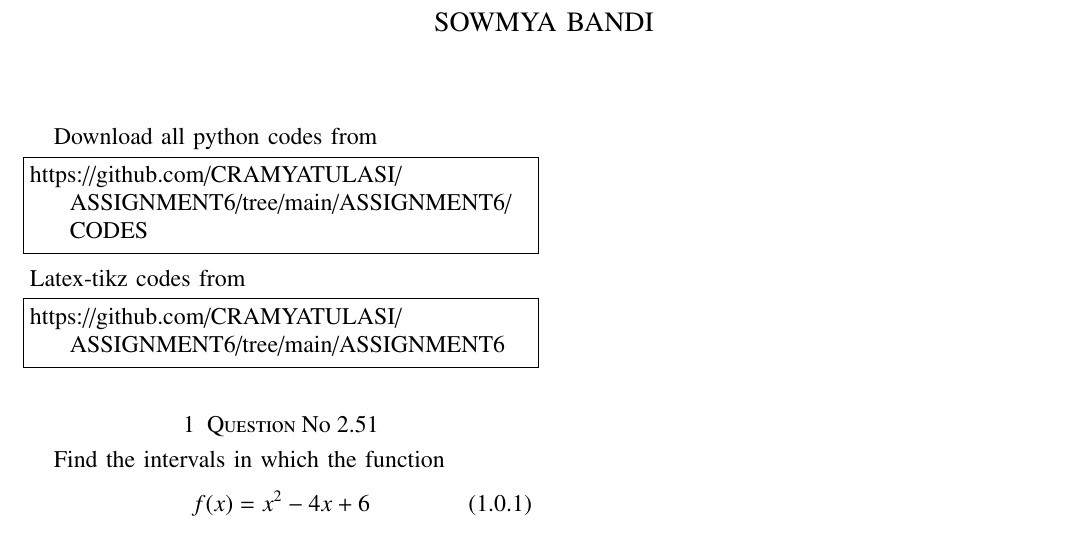
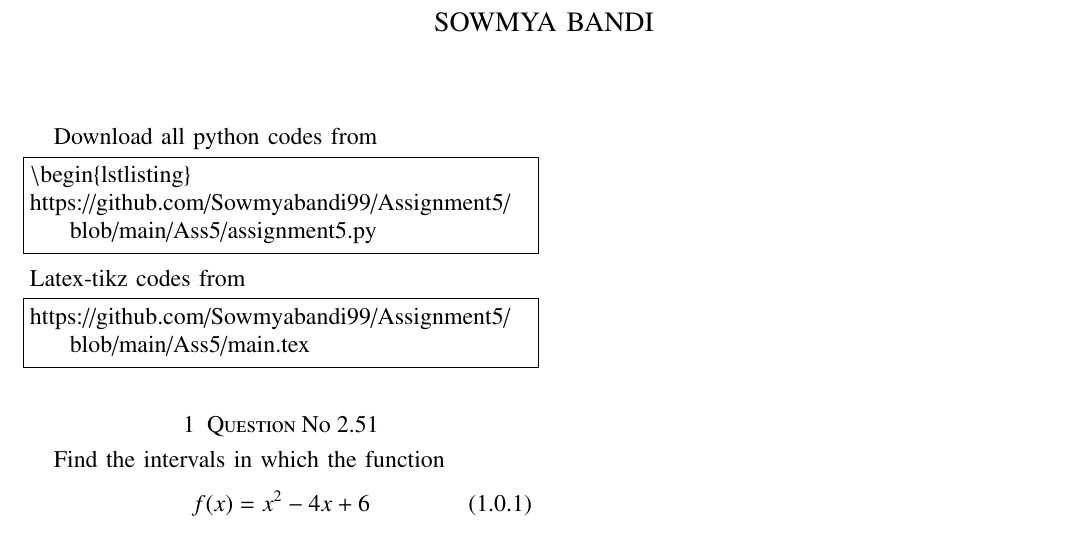
Before and after one commit to Sowmyabandi99/Assignment5, a LaTeX paper (Ass5/main.tex): part of the page, cut so that both start at the same text. Compiled offline with pdfLaTeX.

Commit message:
Add files via upload

```diff
--- a/Ass5/main.tex
+++ b/Ass5/main.tex
@@ -129,13 +129,14 @@ columns=fullflexible
 \renewcommand{\thetable}{\theenumi}
 Download all python codes from
 \begin{lstlisting}
-https://github.com/CRAMYATULASI/ASSIGNMENT6/tree/main/ASSIGNMENT6/CODES
+\begin{lstlisting}
+https://github.com/Sowmyabandi99/Assignment5/blob/main/Ass5/assignment5.py
 \end{lstlisting}
 %
 Latex-tikz codes from
 %
 \begin{lstlisting}
-https://github.com/CRAMYATULASI/ASSIGNMENT6/tree/main/ASSIGNMENT6
+https://github.com/Sowmyabandi99/Assignment5/blob/main/Ass5/main.tex
 \end{lstlisting}
 %
 \section{Question No 2.51}
```
Also changed, not shown: Ass5/Assignment5.pdf.
